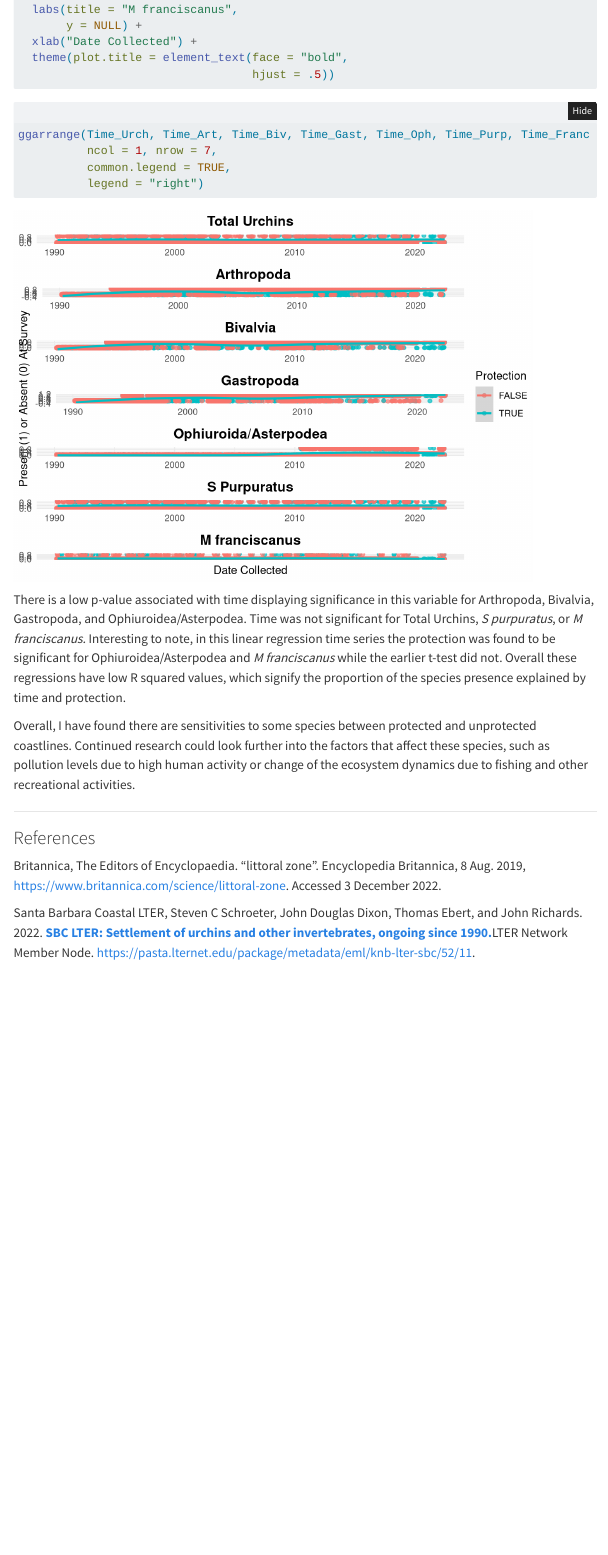
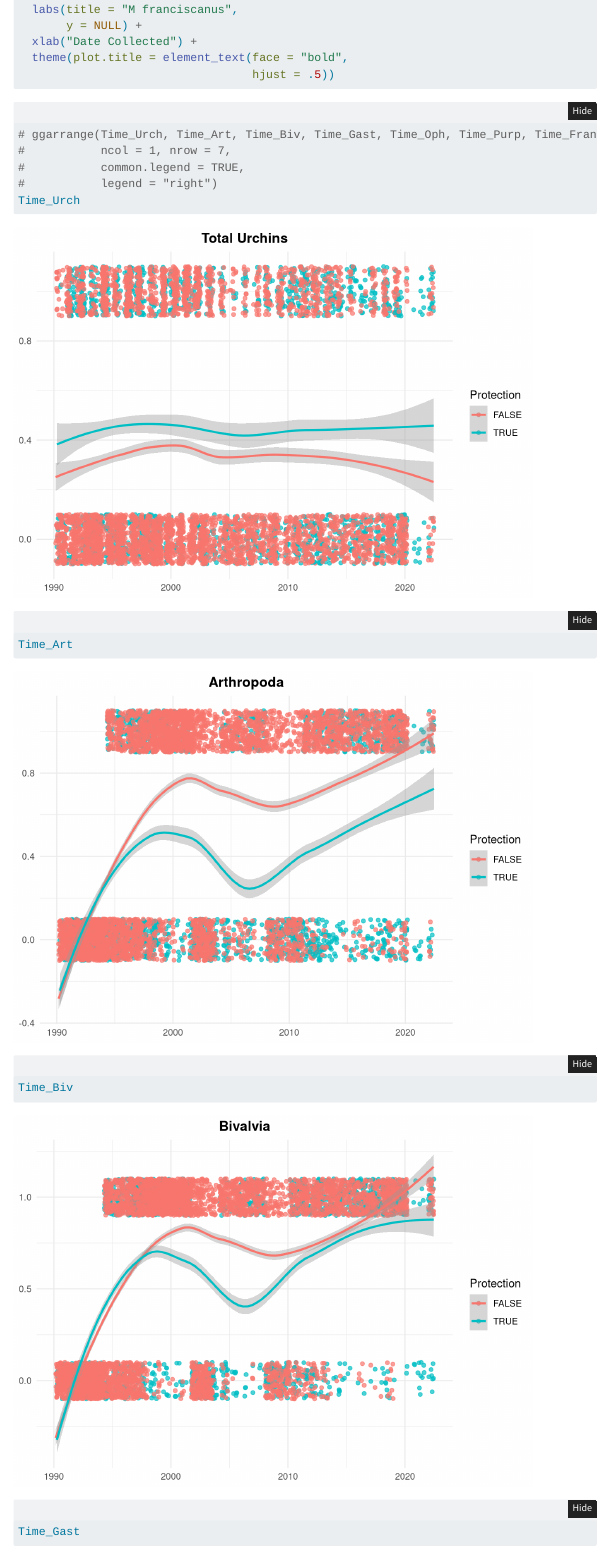
Before and after one commit to ericamarie9016/ericamarie9016.github.io, a Quarto document (posts/2022-12-9-stats-proj/index.qmd): the page in a window 1100 px wide, from 10830 px down. Rendered offline with R 4.5, knitr and Pandoc in place of Quarto, with nearby package versions; folded parts are opened; code that draws random numbers runs with fixed seeds of ours; menus at the side of the page are left out.

Commit message:
Issue with ggarrange - set graphs separately for now

````diff
--- a/posts/2022-12-9-stats-proj/index.qmd
+++ b/posts/2022-12-9-stats-proj/index.qmd
@@ -389,10 +389,17 @@ Time_Franc <- ggplot(PresentDF, aes(x = DATE_RETRIEVED, y = M_FRANCISCANUS, colo
 ```
 
 ```{r}
-ggarrange(Time_Urch, Time_Art, Time_Biv, Time_Gast, Time_Oph, Time_Purp, Time_Franc + rremove("x.text"),
-          ncol = 1, nrow = 7,
-          common.legend = TRUE,
-          legend = "right")
+# ggarrange(Time_Urch, Time_Art, Time_Biv, Time_Gast, Time_Oph, Time_Purp, Time_Franc + rremove("x.text"),
+#           ncol = 1, nrow = 7,
+#           common.legend = TRUE,
+#           legend = "right")
+Time_Urch
+Time_Art
+Time_Biv
+Time_Gast
+Time_Oph
+Time_Purp
+Time_Franc
 ```
 
 There is a low p-value associated with time displaying significance in this variable for Arthropoda, Bivalvia, Gastropoda, and Ophiuroidea/Asterpodea. Time was not significant for Total Urchins, *S purpuratus*, or *M franciscanus.* Interesting to note, in this linear regression time series the protection was found to be significant for Ophiuroidea/Asterpodea and *M franciscanus* while the earlier t-test did not. Overall these regressions have low R squared values, which signify the proportion of the species presence explained by time and protection.
````
Also changed, not shown: docs/search.json, 32 other files.
